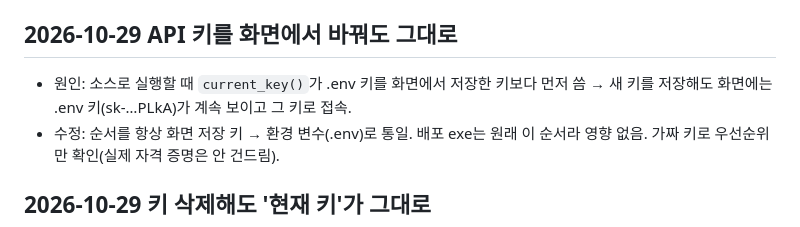
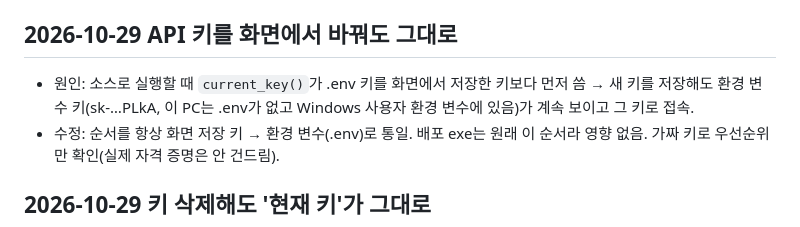
Before and after one commit to ekchoi-git/kee-s-project, a Markdown page: Log.md, the part around the change. Drawn GitHub-style.

Commit message:
docs: Log - key comes from the Windows user env var, not .env
Co-Authored-By: Claude Opus 5.5 <noreply@anthropic.com>

```diff
--- a/Log.md
+++ b/Log.md
@@ -118,7 +118,7 @@
 - 수정: `anthropic`은 Claude 키로 연결할 때(`connect`)만 불러오고, `ask`·`explain`은 `sys.modules`에 있을 때만 Claude 종류를 확인. `import app.ui` 9.0s → 1.6s(OpenAI 키 사용자는 anthropic을 아예 안 불러옴). `test_claude_provider` 통과.
 
 ## 2026-10-29 API 키를 화면에서 바꿔도 그대로
-- 원인: 소스로 실행할 때 `current_key()`가 .env 키를 화면에서 저장한 키보다 먼저 씀 → 새 키를 저장해도 화면에는 .env 키(sk-…PLkA)가 계속 보이고 그 키로 접속.
+- 원인: 소스로 실행할 때 `current_key()`가 .env 키를 화면에서 저장한 키보다 먼저 씀 → 새 키를 저장해도 환경 변수 키(sk-…PLkA, 이 PC는 .env가 없고 Windows 사용자 환경 변수에 있음)가 계속 보이고 그 키로 접속.
 - 수정: 순서를 항상 화면 저장 키 → 환경 변수(.env)로 통일. 배포 exe는 원래 이 순서라 영향 없음. 가짜 키로 우선순위만 확인(실제 자격 증명은 안 건드림).
 
 ## 2026-10-29 키 삭제해도 '현재 키'가 그대로
```
